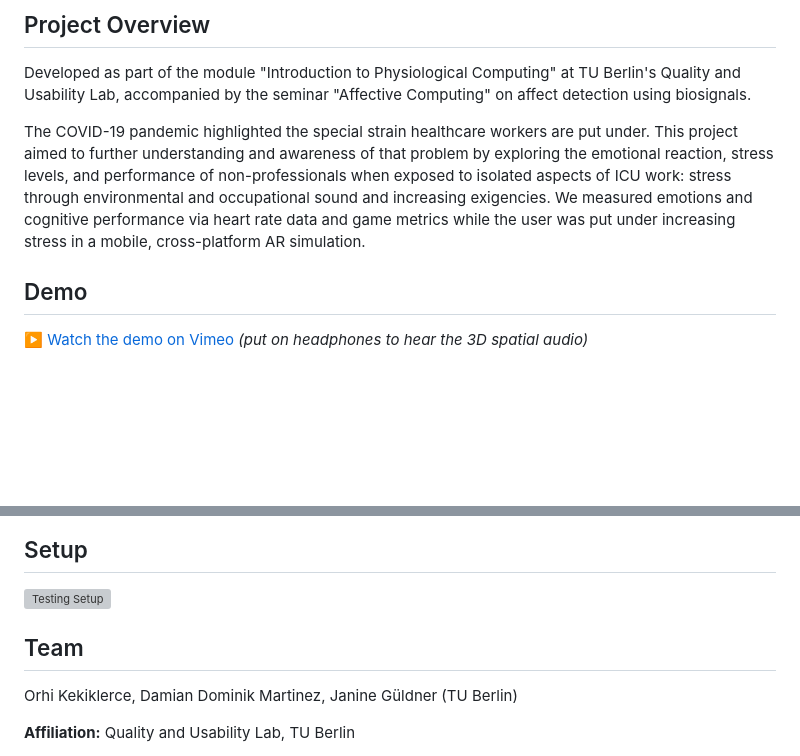
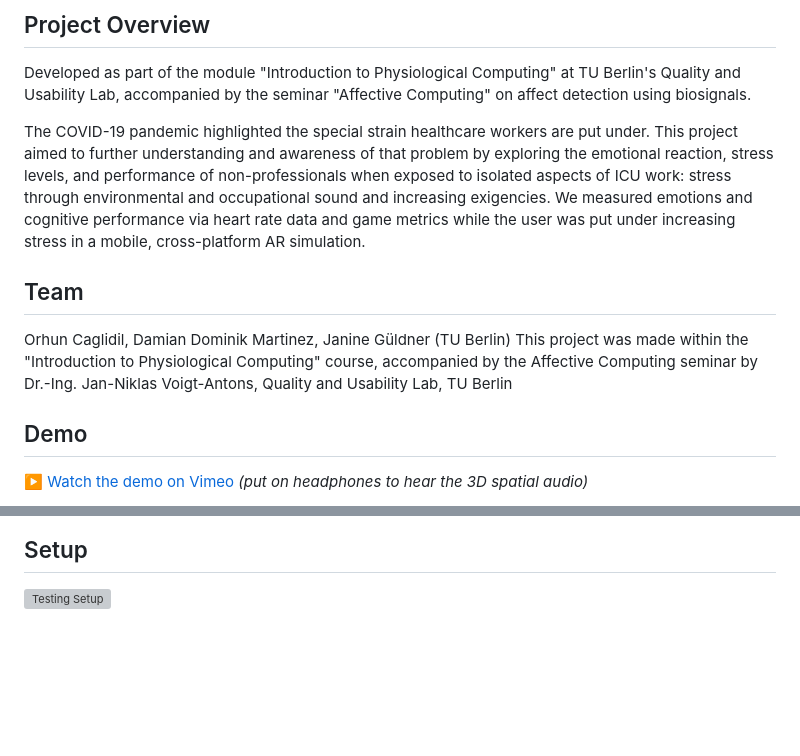
Before and after one commit to orhunc/ICU_Simulation-AR, a Markdown page: README.md, 2 parts joined by grey strips. Drawn GitHub-style; blank space fills up the shorter version; grey boxes are pictures that could not be loaded.

```diff
--- a/README.md
+++ b/README.md
@@ -11,6 +11,11 @@ Built with Node.js, A-Frame, and Resonance Audio.
 Developed as part of the module "Introduction to Physiological Computing" at TU Berlin's Quality and Usability Lab, accompanied by the seminar "Affective Computing" on affect detection using biosignals.
 
 The COVID-19 pandemic highlighted the special strain healthcare workers are put under. This project aimed to further understanding and awareness of that problem by exploring the emotional reaction, stress levels, and performance of non-professionals when exposed to isolated aspects of ICU work: stress through environmental and occupational sound and increasing exigencies. We measured emotions and cognitive performance via heart rate data and game metrics while the user was put under increasing stress in a mobile, cross-platform AR simulation.
+
+## Team
+
+Orhun Caglidil, Damian Dominik Martinez, Janine Güldner (TU Berlin)
+This project was made within the "Introduction to Physiological Computing" course, accompanied by the Affective Computing seminar by  Dr.-Ing. Jan-Niklas Voigt-Antons, Quality and Usability Lab, TU Berlin
 
 ## Demo
 
@@ -37,9 +42,3 @@ The experiment was accompanied by surveys to verify the physiological data. Surv
 ## Setup
 
 <img src="images/icu-setup.jpg" alt="Testing Setup" width="500">
-
-## Team
-
-Orhi Kekiklerce, Damian Dominik Martinez, Janine Güldner (TU Berlin)
-
-**Affiliation:** Quality and Usability Lab, TU Berlin
```
